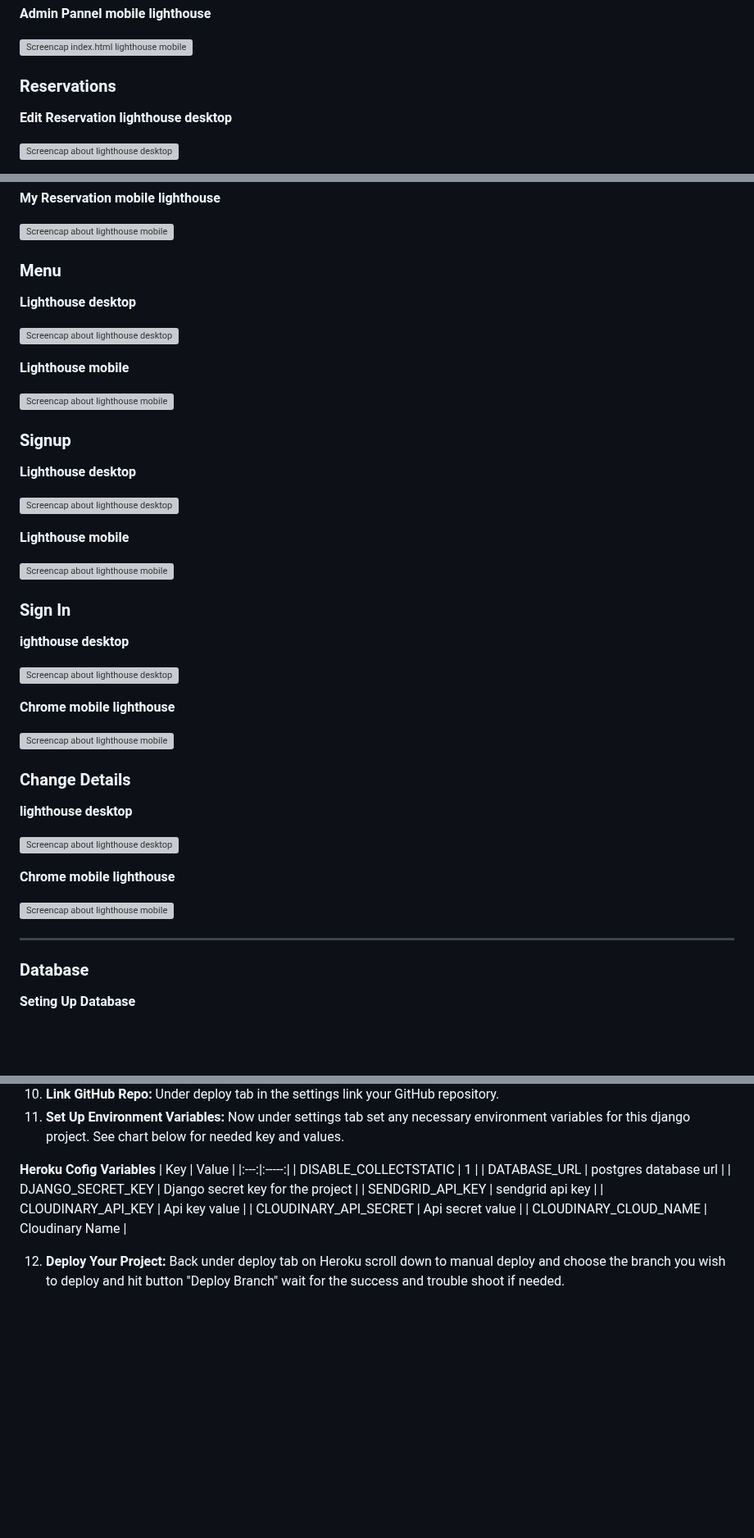
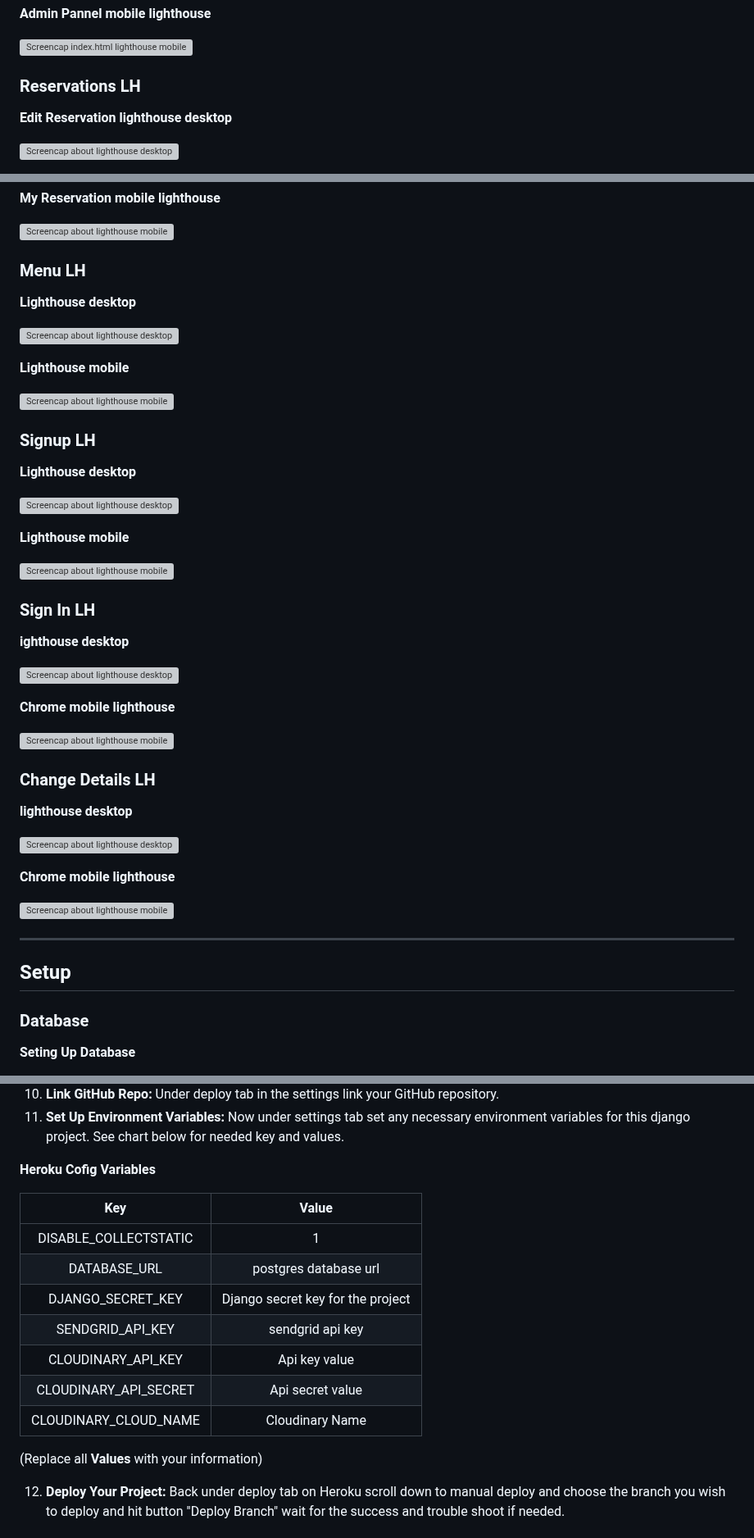
Before and after one commit to Danger0101/Burger_Blast_CI_PP4, a Markdown page: README.md, 3 parts joined by grey strips. Shown at 82% size. Drawn GitHub-style; blank space fills up the shorter version; grey boxes are pictures that could not be loaded.

```diff
--- a/README.md
+++ b/README.md
@@ -527,7 +585,7 @@ All Scripts checked with [PEP8 Code institute](https://pep8ci.herokuapp.com/)
 
 ![Screencap index.html lighthouse mobile](./staticfiles/images/burger_blast_lighthouse/admin_lh_mobile.png)
 
-### Reservations
+### Reservations LH
 
 **Edit Reservation lighthouse desktop**
 
@@ -553,7 +611,7 @@ All Scripts checked with [PEP8 Code institute](https://pep8ci.herokuapp.com/)
 
 ![Screencap about lighthouse mobile](./staticfiles/images/burger_blast_lighthouse/my_reservations_lh_mobile.png)
 
-### Menu
+### Menu LH
 
 **Lighthouse desktop**
 
@@ -563,7 +621,7 @@ All Scripts checked with [PEP8 Code institute](https://pep8ci.herokuapp.com/)
 
 ![Screencap about lighthouse mobile](./staticfiles/images/burger_blast_lighthouse/menu_lh_mobile.png)
 
-### Signup
+### Signup LH
 
 **Lighthouse desktop**
 
@@ -573,7 +631,7 @@ All Scripts checked with [PEP8 Code institute](https://pep8ci.herokuapp.com/)
 
 ![Screencap about lighthouse mobile](./staticfiles/images/burger_blast_lighthouse/signup_lh_mobile.png)
 
-### Sign In
+### Sign In LH
 
 **ighthouse desktop**
 
@@ -583,7 +641,7 @@ All Scripts checked with [PEP8 Code institute](https://pep8ci.herokuapp.com/)
 
 ![Screencap about lighthouse mobile](./staticfiles/images/burger_blast_lighthouse/signin_lh_mobile.png)
 
-### Change Details
+### Change Details LH
 
 **lighthouse desktop**
 
@@ -594,6 +652,8 @@ All Scripts checked with [PEP8 Code institute](https://pep8ci.herokuapp.com/)
 ![Screencap about lighthouse mobile](./staticfiles/images/burger_blast_lighthouse/update_details_lh_mobile.png)
 
 ---
+
+## Setup
 
 ### Database
 
@@ -687,15 +802,18 @@ Used Heroku to deploy the website. You can [Visit Live Site by clicking here](ht
 11. **Set Up Environment Variables:** Now under settings tab set any necessary environment variables for this django project. See chart below for needed key and values.
 
 **Heroku Cofig Variables**
-| Key | Value |
-|:---:|:-----:|
-| DISABLE_COLLECTSTATIC | 1 |
-| DATABASE_URL | postgres database url |
-| DJANGO_SECRET_KEY | Django secret key for the project |
-| SENDGRID_API_KEY | sendgrid api key |
-| CLOUDINARY_API_KEY | Api key value |
-| CLOUDINARY_API_SECRET | Api secret value |
-| CLOUDINARY_CLOUD_NAME | Cloudinary Name |
+
+|          Key          |               Value               |
+| :-------------------: | :-------------------------------: |
+| DISABLE_COLLECTSTATIC |                 1                 |
+|     DATABASE_URL      |       postgres database url       |
+|   DJANGO_SECRET_KEY   | Django secret key for the project |
+|   SENDGRID_API_KEY    |         sendgrid api key          |
+|  CLOUDINARY_API_KEY   |           Api key value           |
+| CLOUDINARY_API_SECRET |         Api secret value          |
+| CLOUDINARY_CLOUD_NAME |          Cloudinary Name          |
+
+(Replace all **Values** with your information)
 
 12. **Deploy Your Project:** Back under deploy tab on Heroku scroll down to manual deploy and choose the branch you wish to deploy and hit button "Deploy Branch" wait for the success and trouble shoot if needed.
 
```
Also changed, not shown: other parts of README.md (+121 -8 lines).
